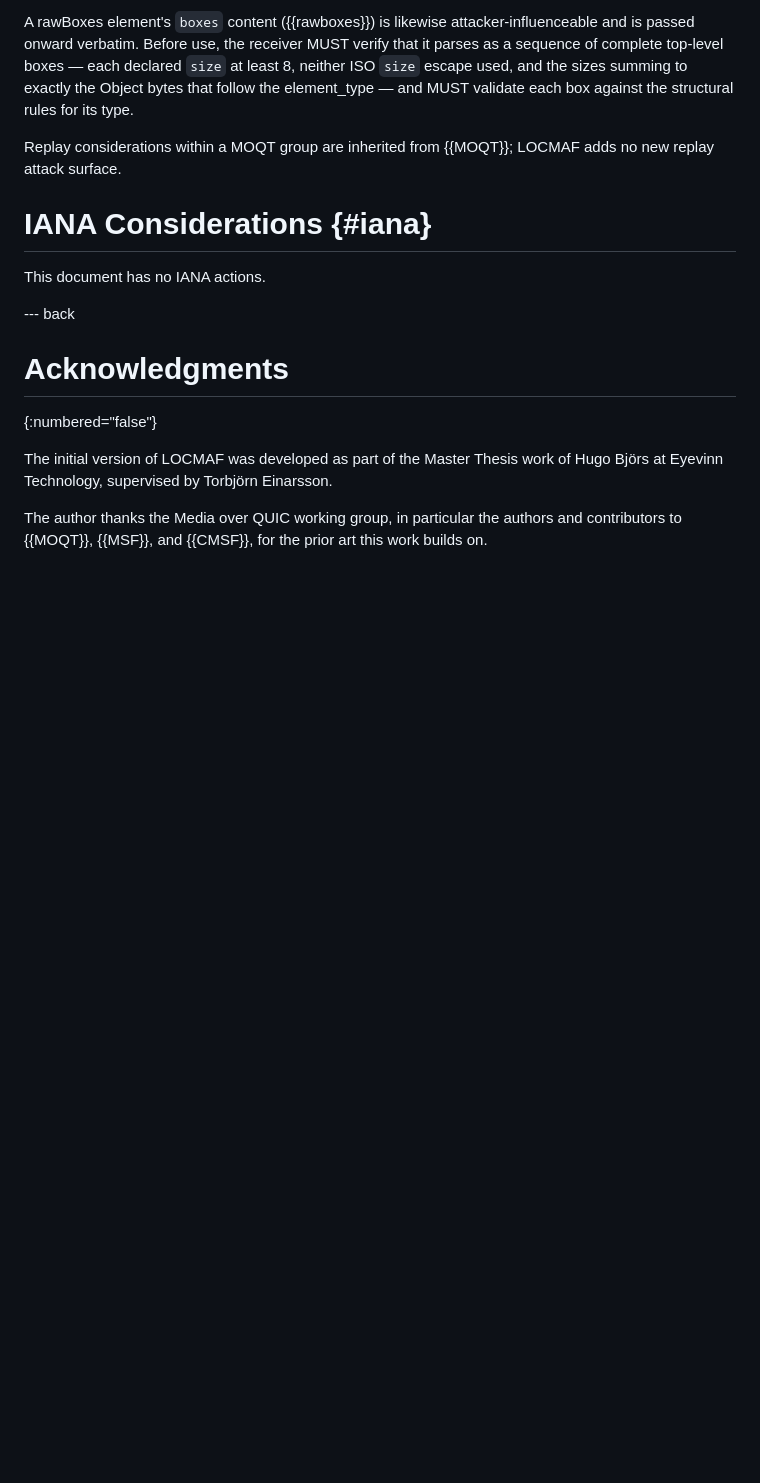
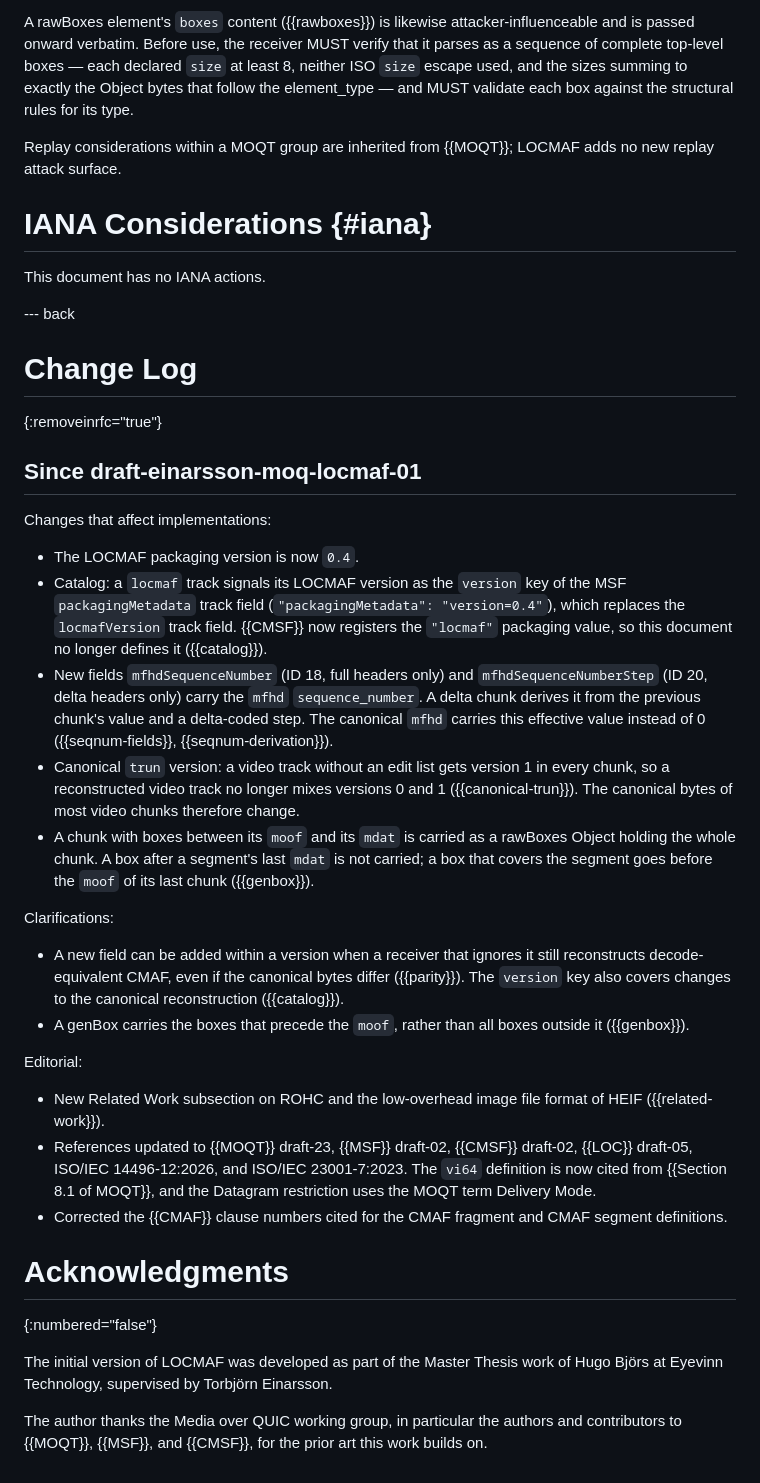
Before and after one commit to Eyevinn/locmaf-id, a Markdown page: draft-einarsson-moq-locmaf.md, the part around the change. Rendered like a GitHub page; blank space fills up the shorter version.

Commit message:
spec: add a Change Log appendix listing the changes since -01
The appendix is marked for removal before RFC publication and has one subsection per cut, starting with the changes since -01. It groups them into changes that affect implementations (LOCMAF 0.4, the packagingMetadata version key and CMSF registering locmaf, the mfhd sequence-number fields, the canonical trun version for video, and chunks with boxes between moof and mdat), clarifications (the extensibility rule and what a genBox carries), and editorial changes (Related Work, updated references, corrected CMAF clause numbers).

The trailing-boxes change (a3e3255) and its revert (bb4c68e) both came after -01 and cancel out, so only the resulting rule that such boxes are not carried is listed.

```diff
--- a/draft-einarsson-moq-locmaf.md
+++ b/draft-einarsson-moq-locmaf.md
@@ -1822,6 +1822,56 @@ This document has no IANA actions.
 
 --- back
 
+# Change Log
+{:removeinrfc="true"}
+
+## Since draft-einarsson-moq-locmaf-01
+
+Changes that affect implementations:
+
+- The LOCMAF packaging version is now `0.4`.
+- Catalog: a `locmaf` track signals its LOCMAF version as the
+  `version` key of the MSF `packagingMetadata` track field
+  (`"packagingMetadata": "version=0.4"`), which replaces the
+  `locmafVersion` track field. {{CMSF}} now registers the
+  `"locmaf"` packaging value, so this document no longer defines it
+  ({{catalog}}).
+- New fields `mfhdSequenceNumber` (ID 18, full headers only) and
+  `mfhdSequenceNumberStep` (ID 20, delta headers only) carry the
+  `mfhd` `sequence_number`. A delta chunk derives it from the
+  previous chunk's value and a delta-coded step. The canonical
+  `mfhd` carries this effective value instead of 0
+  ({{seqnum-fields}}, {{seqnum-derivation}}).
+- Canonical `trun` version: a video track without an edit list
+  gets version 1 in every chunk, so a reconstructed video track no
+  longer mixes versions 0 and 1 ({{canonical-trun}}). The canonical
+  bytes of most video chunks therefore change.
+- A chunk with boxes between its `moof` and its `mdat` is carried
+  as a rawBoxes Object holding the whole chunk. A box after a
+  segment's last `mdat` is not carried; a box that covers the
+  segment goes before the `moof` of its last chunk ({{genbox}}).
+
+Clarifications:
+
+- A new field can be added within a version when a receiver that
+  ignores it still reconstructs decode-equivalent CMAF, even if the
+  canonical bytes differ ({{parity}}). The `version` key also
+  covers changes to the canonical reconstruction ({{catalog}}).
+- A genBox carries the boxes that precede the `moof`, rather than
+  all boxes outside it ({{genbox}}).
+
+Editorial:
+
+- New Related Work subsection on ROHC and the low-overhead image
+  file format of HEIF ({{related-work}}).
+- References updated to {{MOQT}} draft-23, {{MSF}} draft-02,
+  {{CMSF}} draft-02, {{LOC}} draft-05, ISO/IEC 14496-12:2026, and
+  ISO/IEC 23001-7:2023. The `vi64` definition is now cited from
+  {{Section 8.1 of MOQT}}, and the Datagram restriction uses the
+  MOQT term Delivery Mode.
+- Corrected the {{CMAF}} clause numbers cited for the CMAF fragment
+  and CMAF segment definitions.
+
 # Acknowledgments
 {:numbered="false"}
 
```
